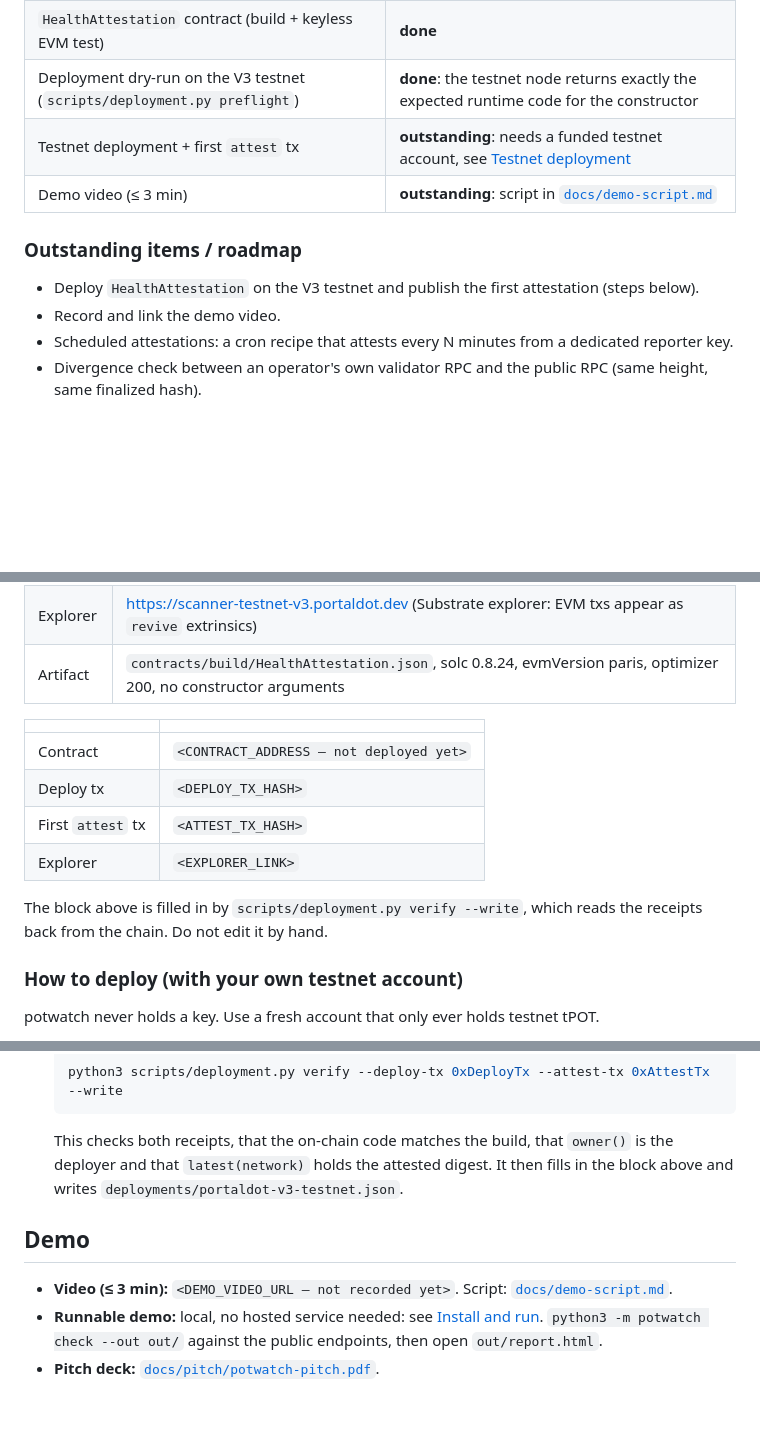
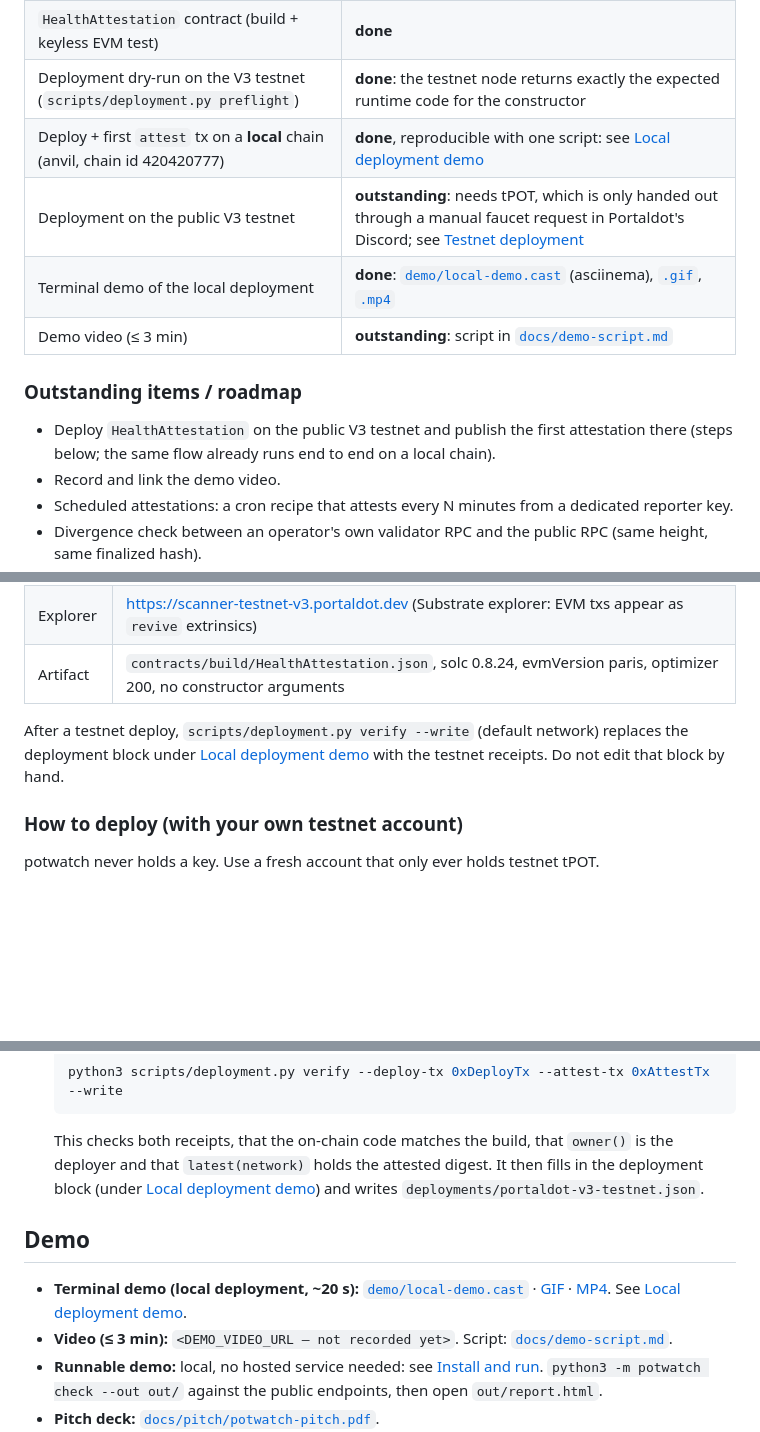
Before and after one commit to sliarsgard/potwatch, a Markdown page: README.md, 3 parts joined by grey strips. Drawn GitHub-style; blank space fills up the shorter version.

````diff
--- a/README.md
+++ b/README.md
@@ -15,12 +15,14 @@ It needs no keys to run. All RPC calls go through an allowlist of read-only meth
 | Rule engine + offline tests on captured V3 snapshots | **done** |
 | `HealthAttestation` contract (build + keyless EVM test) | **done** |
 | Deployment dry-run on the V3 testnet (`scripts/deployment.py preflight`) | **done**: the testnet node returns exactly the expected runtime code for the constructor |
-| Testnet deployment + first `attest` tx | **outstanding**: needs a funded testnet account, see [Testnet deployment](#testnet-deployment) |
+| Deploy + first `attest` tx on a **local** chain (anvil, chain id 420420777) | **done**, reproducible with one script: see [Local deployment demo](#local-deployment-demo) |
+| Deployment on the public V3 testnet | **outstanding**: needs tPOT, which is only handed out through a manual faucet request in Portaldot's Discord; see [Testnet deployment](#testnet-deployment) |
+| Terminal demo of the local deployment | **done**: [`demo/local-demo.cast`](demo/local-demo.cast) (asciinema), [`.gif`](demo/local-demo.gif), [`.mp4`](demo/local-demo.mp4) |
 | Demo video (≤ 3 min) | **outstanding**: script in [`docs/demo-script.md`](docs/demo-script.md) |
 
 ### Outstanding items / roadmap
 
-- Deploy `HealthAttestation` on the V3 testnet and publish the first attestation (steps below).
+- Deploy `HealthAttestation` on the public V3 testnet and publish the first attestation there (steps below; the same flow already runs end to end on a local chain).
 - Record and link the demo video.
 - Scheduled attestations: a cron recipe that attests every N minutes from a dedicated reporter key.
 - Divergence check between an operator's own validator RPC and the public RPC (same height, same finalized hash).
@@ -166,16 +229,7 @@ Portaldot V3's EVM layer is served by `pallet-revive` through an Ethereum JSON-R
 | Explorer | https://scanner-testnet-v3.portaldot.dev (Substrate explorer: EVM txs appear as `revive` extrinsics) |
 | Artifact | `contracts/build/HealthAttestation.json`, solc 0.8.24, evmVersion paris, optimizer 200, no constructor arguments |
 
-<!-- deployment:start -->
-| | |
-|---|---|
-| Contract | `<CONTRACT_ADDRESS — not deployed yet>` |
-| Deploy tx | `<DEPLOY_TX_HASH>` |
-| First `attest` tx | `<ATTEST_TX_HASH>` |
-| Explorer | `<EXPLORER_LINK>` |
-<!-- deployment:end -->
-
-The block above is filled in by `scripts/deployment.py verify --write`, which reads the receipts back from the chain. Do not edit it by hand.
+After a testnet deploy, `scripts/deployment.py verify --write` (default network) replaces the deployment block under [Local deployment demo](#local-deployment-demo) with the testnet receipts. Do not edit that block by hand.
 
 ### How to deploy (with your own testnet account)
 
@@ -206,10 +260,11 @@ potwatch never holds a key. Use a fresh account that only ever holds testnet tPO
    ```bash
    python3 scripts/deployment.py verify --deploy-tx 0xDeployTx --attest-tx 0xAttestTx --write
    ```
-   This checks both receipts, that the on-chain code matches the build, that `owner()` is the deployer and that `latest(network)` holds the attested digest. It then fills in the block above and writes `deployments/portaldot-v3-testnet.json`.
+   This checks both receipts, that the on-chain code matches the build, that `owner()` is the deployer and that `latest(network)` holds the attested digest. It then fills in the deployment block (under [Local deployment demo](#local-deployment-demo)) and writes `deployments/portaldot-v3-testnet.json`.
 
 ## Demo
 
+- **Terminal demo (local deployment, ~20 s):** [`demo/local-demo.cast`](demo/local-demo.cast) · [GIF](demo/local-demo.gif) · [MP4](demo/local-demo.mp4). See [Local deployment demo](#local-deployment-demo).
 - **Video (≤ 3 min):** `<DEMO_VIDEO_URL — not recorded yet>`. Script: [`docs/demo-script.md`](docs/demo-script.md).
 - **Runnable demo:** local, no hosted service needed: see [Install and run](#install-and-run). `python3 -m potwatch check --out out/` against the public endpoints, then open `out/report.html`.
 - **Pitch deck:** [`docs/pitch/potwatch-pitch.pdf`](docs/pitch/potwatch-pitch.pdf).
````
Also changed, not shown: other parts of README.md (+67 -2 lines), demo/local-demo.gif (added), 10 other files.
